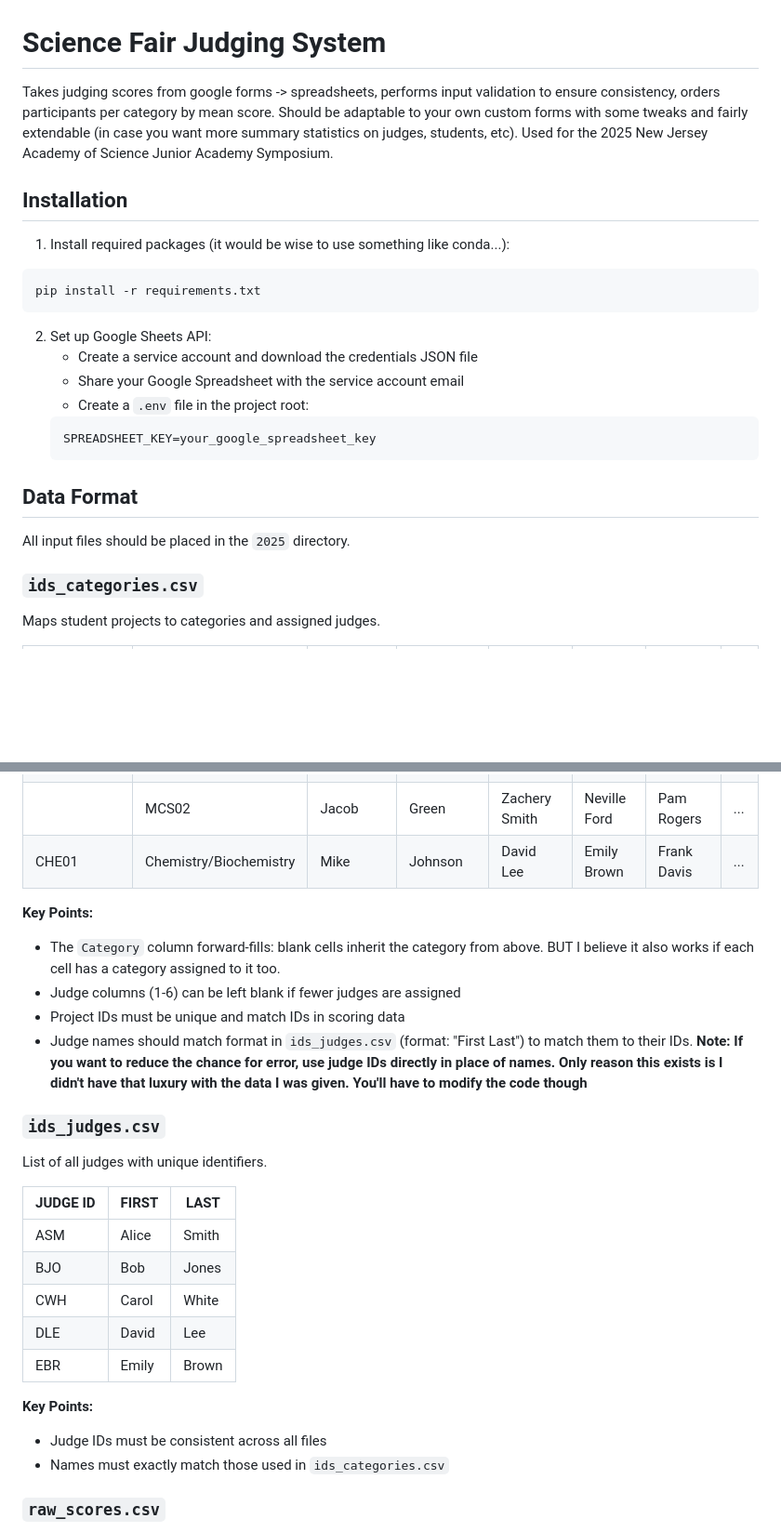
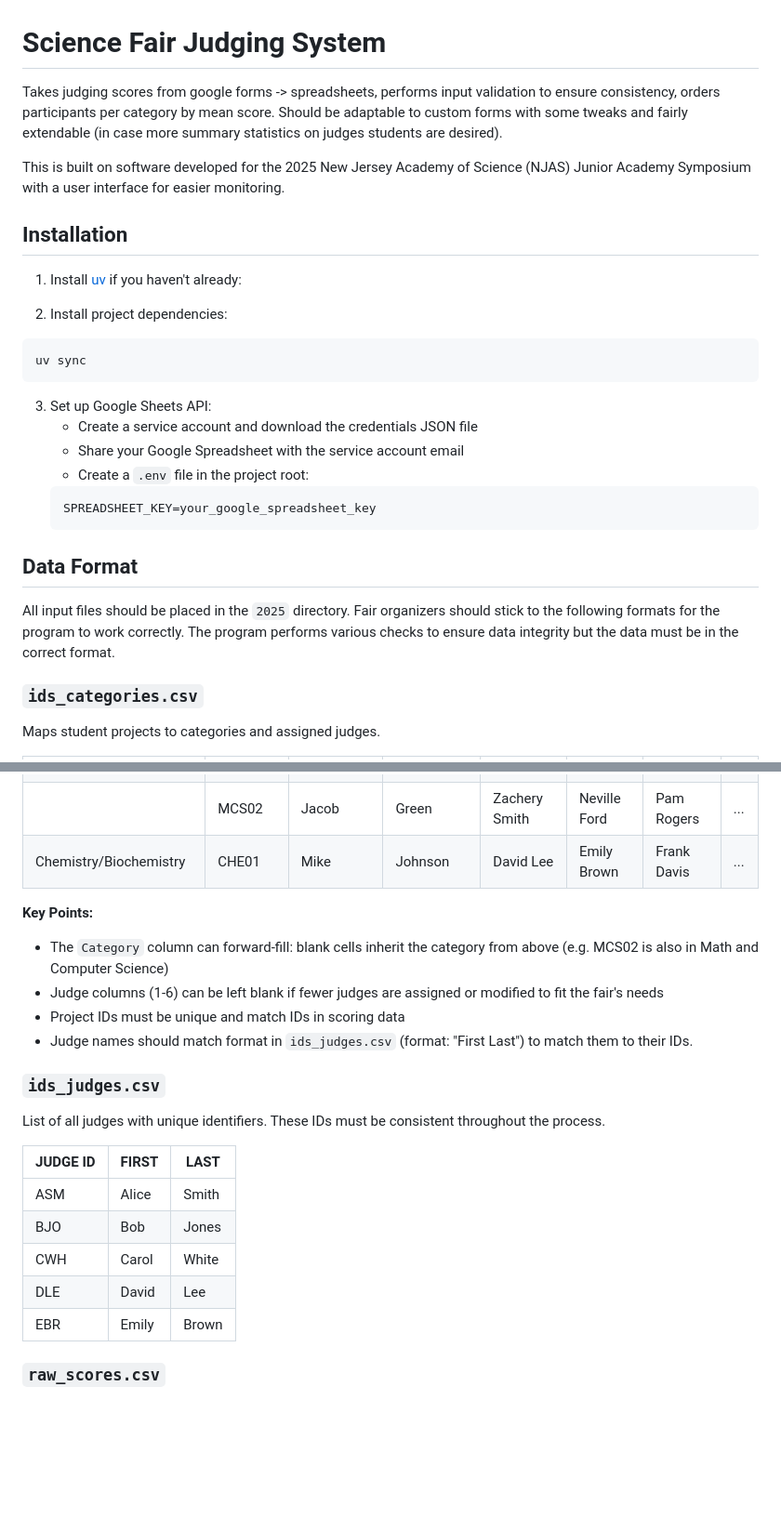
Before and after one commit to 25benjaminli/science_fair_judging, a Markdown page: README.md, 2 parts joined by grey strips. Shown at 93% size. Drawn GitHub-style; blank space fills up the shorter version.

````diff
--- a/README.md
+++ b/README.md
@@ -1,15 +1,19 @@
 # Science Fair Judging System
 
-Takes judging scores from google forms -> spreadsheets, performs input validation to ensure consistency, orders participants per category by mean score. Should be adaptable to your own custom forms with some tweaks and fairly extendable (in case you want more summary statistics on judges, students, etc). Used for the 2025 New Jersey Academy of Science Junior Academy Symposium.
+Takes judging scores from google forms -> spreadsheets, performs input validation to ensure consistency, orders participants per category by mean score. Should be adaptable to custom forms with some tweaks and fairly extendable (in case more summary statistics on judges students are desired).
+
+This is built on software developed for the 2025 New Jersey Academy of Science (NJAS) Junior Academy Symposium with a user interface for easier monitoring.
 
 ## Installation
 
-1. Install required packages (it would be wise to use something like conda...):
+1. Install [uv](https://github.com/astral-sh/uv) if you haven't already:
+
+2. Install project dependencies:
 ```sh
-pip install -r requirements.txt
+uv sync
 ```
 
-2. Set up Google Sheets API:
+3. Set up Google Sheets API:
    - Create a service account and download the credentials JSON file
    - Share your Google Spreadsheet with the service account email
    - Create a `.env` file in the project root:
@@ -19,7 +23,7 @@ pip install -r requirements.txt
 
 ## Data Format
 
-All input files should be placed in the `2025` directory.
+All input files should be placed in the `2025` directory. Fair organizers should stick to the following formats for the program to work correctly. The program performs various checks to ensure data integrity but the data must be in the correct format.
 
 ### `ids_categories.csv`
 
@@ -30,17 +34,17 @@ Maps student projects to categories and assigned judges.
 | Animal and Plant Science | APS01 | John | Doe | Alice Smith | Bob Jones | Carol White | ...
 | Math and Computer Science | MCS01 | Jane | Smith | Zachery Smith | Neville Ford | Pam Rogers | ...
 |  | MCS02 | Jacob | Green | Zachery Smith | Neville Ford | Pam Rogers | ...
-| CHE01 | Chemistry/Biochemistry | Mike | Johnson | David Lee | Emily Brown | Frank Davis | ...
+| Chemistry/Biochemistry | CHE01 | Mike | Johnson | David Lee | Emily Brown | Frank Davis | ...
 
 **Key Points:**
-- The `Category` column forward-fills: blank cells inherit the category from above. BUT I believe it also works if each cell has a category assigned to it too.
-- Judge columns (1-6) can be left blank if fewer judges are assigned
+- The `Category` column can forward-fill: blank cells inherit the category from above (e.g. MCS02 is also in Math and Computer Science)
+- Judge columns (1-6) can be left blank if fewer judges are assigned or modified to fit the fair's needs
 - Project IDs must be unique and match IDs in scoring data
-- Judge names should match format in `ids_judges.csv` (format: "First Last") to match them to their IDs. **Note: If you want to reduce the chance for error, use judge IDs directly in place of names. Only reason this exists is I didn't have that luxury with the data I was given. You'll have to modify the code though**
+- Judge names should match format in `ids_judges.csv` (format: "First Last") to match them to their IDs.
 
 ### `ids_judges.csv`
 
-List of all judges with unique identifiers.
+List of all judges with unique identifiers. These IDs must be consistent throughout the process.
 
 | JUDGE ID | FIRST | LAST |
 |----------|-------|------|
@@ -49,10 +53,6 @@ List of all judges with unique identifiers.
 | CWH | Carol | White |
 | DLE | David | Lee |
 | EBR | Emily | Brown |
-
-**Key Points:**
-- Judge IDs must be consistent across all files
-- Names must exactly match those used in `ids_categories.csv`
 
 ### `raw_scores.csv`
 
````
Also changed, not shown: other parts of README.md (+20 -25 lines), interface.png (added), 8 other files.
